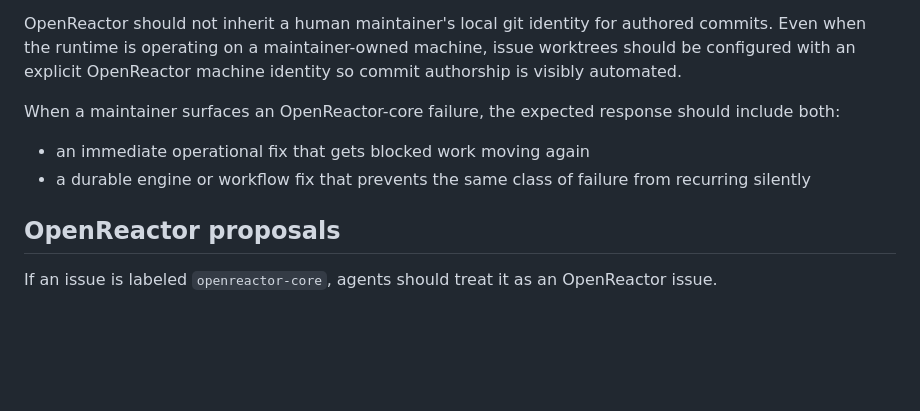
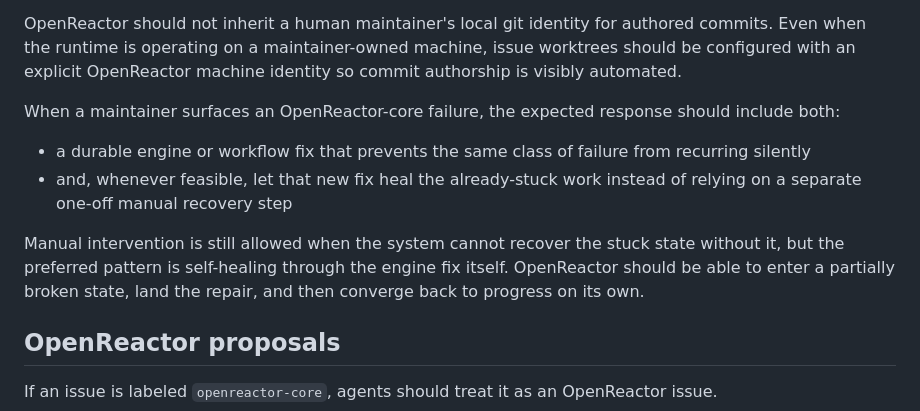
Before and after one commit to rayzhudev/openreactor, a Markdown page: OPENREACTOR_WORKFLOW.md, the part around the change. GitHub-like rendering; blank space fills up the shorter version.

Commit message:
Document self-healing-first incident response

```diff
--- a/OPENREACTOR_WORKFLOW.md
+++ b/OPENREACTOR_WORKFLOW.md
@@ -197,9 +197,15 @@ machine identity so commit authorship is visibly automated.
 When a maintainer surfaces an OpenReactor-core failure, the expected response
 should include both:
 
-- an immediate operational fix that gets blocked work moving again
 - a durable engine or workflow fix that prevents the same class of failure from
   recurring silently
+- and, whenever feasible, let that new fix heal the already-stuck work instead
+  of relying on a separate one-off manual recovery step
+
+Manual intervention is still allowed when the system cannot recover the stuck
+state without it, but the preferred pattern is self-healing through the engine
+fix itself. OpenReactor should be able to enter a partially broken state, land
+the repair, and then converge back to progress on its own.
 
 ## OpenReactor proposals
 
```
Also changed, not shown: MEMORY.md (+5 -4 lines).
